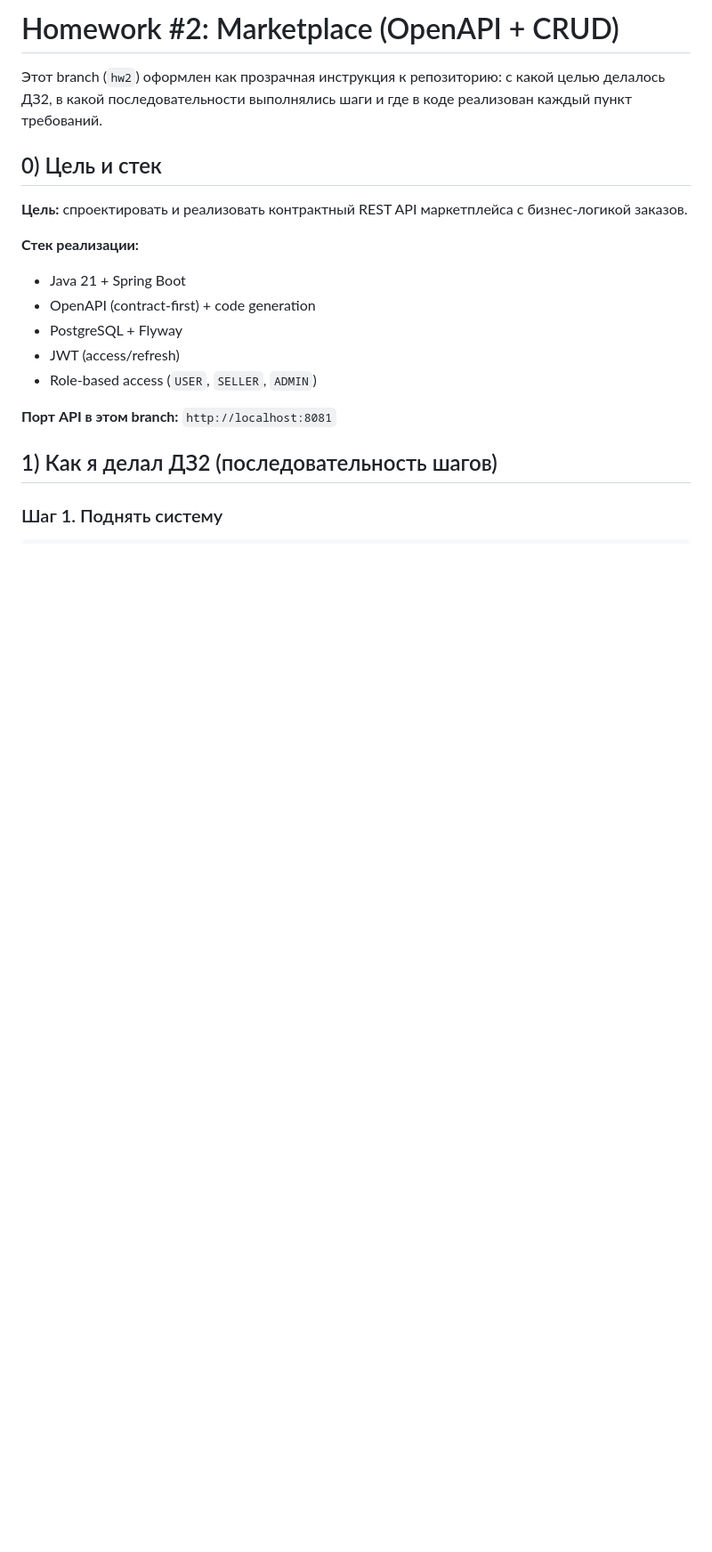
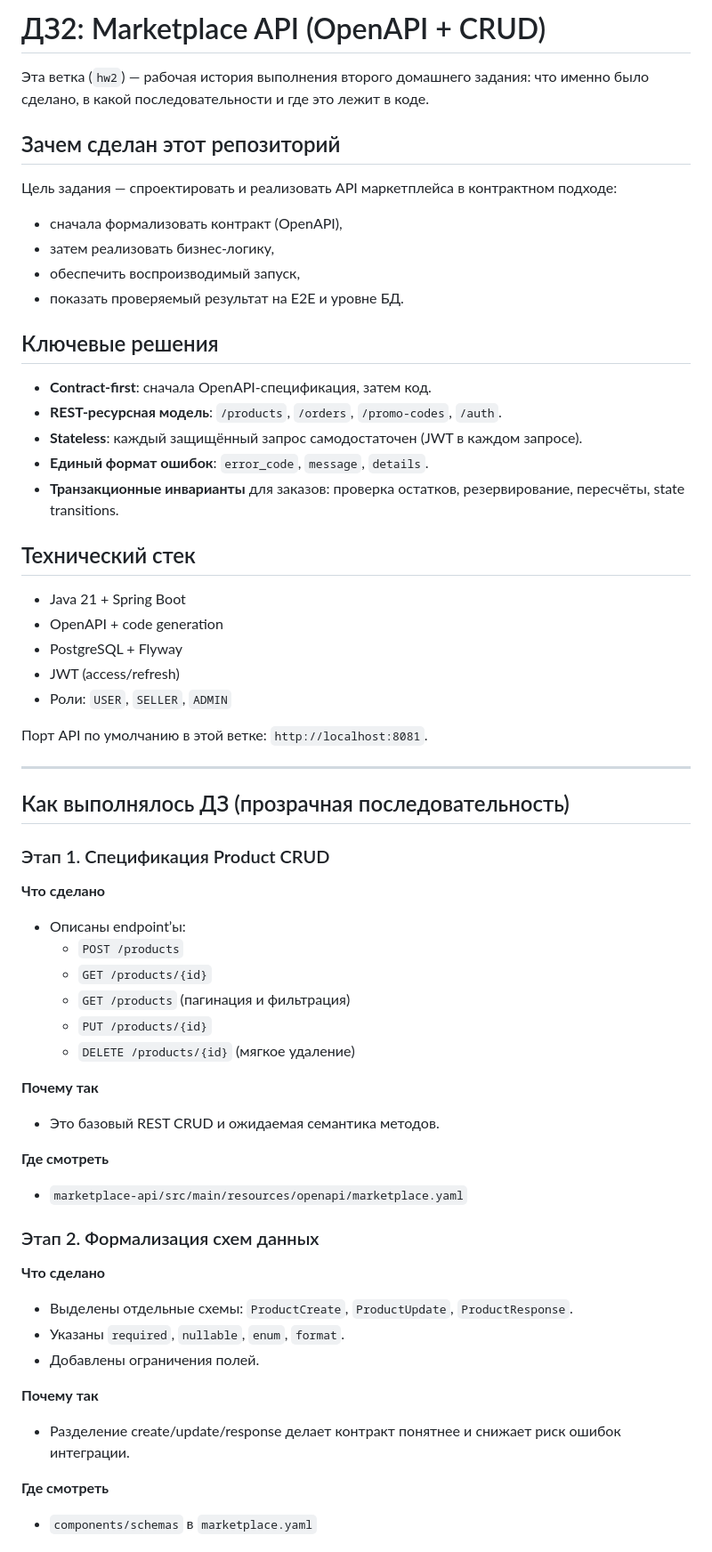
Before and after one commit to Gumbatali/soa-hw-marketplace-architecture, a Markdown page: README.md, the part around one of its changes. Shown at 89% size. Rendered like a GitHub page; blank space fills up the shorter version.

Commit message:
docs(readme): polish russian wording and improve structure

```diff
--- a/README.md
+++ b/README.md
@@ -1,20 +1,63 @@
-# Homework #2: Marketplace (OpenAPI + CRUD)
+# ДЗ2: Marketplace API (OpenAPI + CRUD)
 
-Этот branch (`hw2`) оформлен как прозрачная инструкция к репозиторию: с какой целью делалось ДЗ2, в какой последовательности выполнялись шаги и где в коде реализован каждый пункт требований.
+Эта ветка (`hw2`) — рабочая история выполнения второго домашнего задания: что именно было сделано, в какой последовательности и где это лежит в коде.
 
-## 0) Цель и стек
+## Зачем сделан этот репозиторий
 
-**Цель:** спроектировать и реализовать контрактный REST API маркетплейса с бизнес-логикой заказов.
+Цель задания — спроектировать и реализовать API маркетплейса в контрактном подходе:
+- сначала формализовать контракт (OpenAPI),
+- затем реализовать бизнес-логику,
+- обеспечить воспроизводимый запуск,
+- показать проверяемый результат на E2E и уровне БД.
 
-**Стек реализации:**
+## Ключевые решения
+
+- **Contract-first**: сначала OpenAPI-спецификация, затем код.
+- **REST-ресурсная модель**: `/products`, `/orders`, `/promo-codes`, `/auth`.
+- **Stateless**: каждый защищённый запрос самодостаточен (JWT в каждом запросе).
+- **Единый формат ошибок**: `error_code`, `message`, `details`.
+- **Транзакционные инварианты** для заказов: проверка остатков, резервирование, пересчёты, state transitions.
+
+## Технический стек
+
 - Java 21 + Spring Boot
-- OpenAPI (contract-first) + code generation
+- OpenAPI + code generation
 - PostgreSQL + Flyway
 - JWT (access/refresh)
-- Role-based access (`USER`, `SELLER`, `ADMIN`)
+- Роли: `USER`, `SELLER`, `ADMIN`
 
-**Порт API в этом branch:** `http://localhost:8081`
+Порт API по умолчанию в этой ветке: `http://localhost:8081`.
 
-## 1) Как я делал ДЗ2 (последовательность шагов)
+---
 
-### Шаг 1. Поднять систему
+## Как выполнялось ДЗ (прозрачная последовательность)
+
+### Этап 1. Спецификация Product CRUD
+
+**Что сделано**
+- Описаны endpoint’ы:
+  - `POST /products`
+  - `GET /products/{id}`
+  - `GET /products` (пагинация и фильтрация)
+  - `PUT /products/{id}`
+  - `DELETE /products/{id}` (мягкое удаление)
+
+**Почему так**
+- Это базовый REST CRUD и ожидаемая семантика методов.
+
+**Где смотреть**
+- `marketplace-api/src/main/resources/openapi/marketplace.yaml`
+
+### Этап 2. Формализация схем данных
+
+**Что сделано**
+- Выделены отдельные схемы: `ProductCreate`, `ProductUpdate`, `ProductResponse`.
+- Указаны `required`, `nullable`, `enum`, `format`.
+- Добавлены ограничения полей.
+
+**Почему так**
+- Разделение create/update/response делает контракт понятнее и снижает риск ошибок интеграции.
+
+**Где смотреть**
+- `components/schemas` в `marketplace.yaml`
+
```
Also changed, not shown: other parts of README.md (+139 -161 lines).
